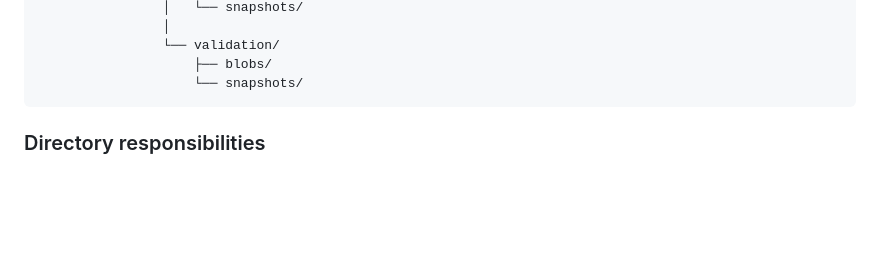
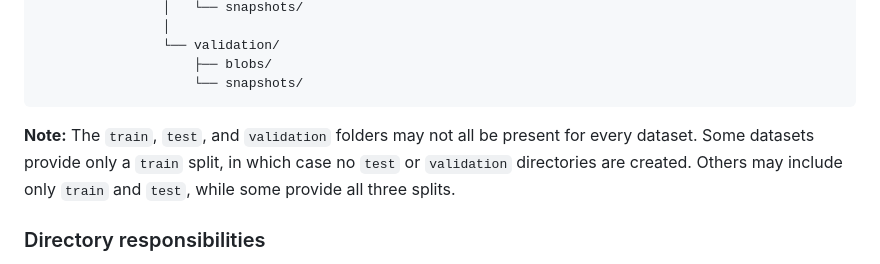
Before and after one commit to anjaninandan001/mlr3hf, a Markdown page: design/cache-parquet.md, the part around the change. Rendered like a GitHub page; blank space fills up the shorter version.

Commit message:
a little information about split added

````diff
--- a/design/cache-parquet.md
+++ b/design/cache-parquet.md
@@ -67,7 +67,7 @@ Although the commit hash changes whenever the dataset revision changes, individu
                     ├── blobs/
                     └── snapshots/
 ```
-
+**Note:** The `train`, `test`, and `validation` folders may not all be present for every dataset. Some datasets provide only a `train` split, in which case no `test` or `validation` directories are created. Others may include only `train` and `test`, while some provide all three splits.
 
 ### Directory responsibilities
 
````
